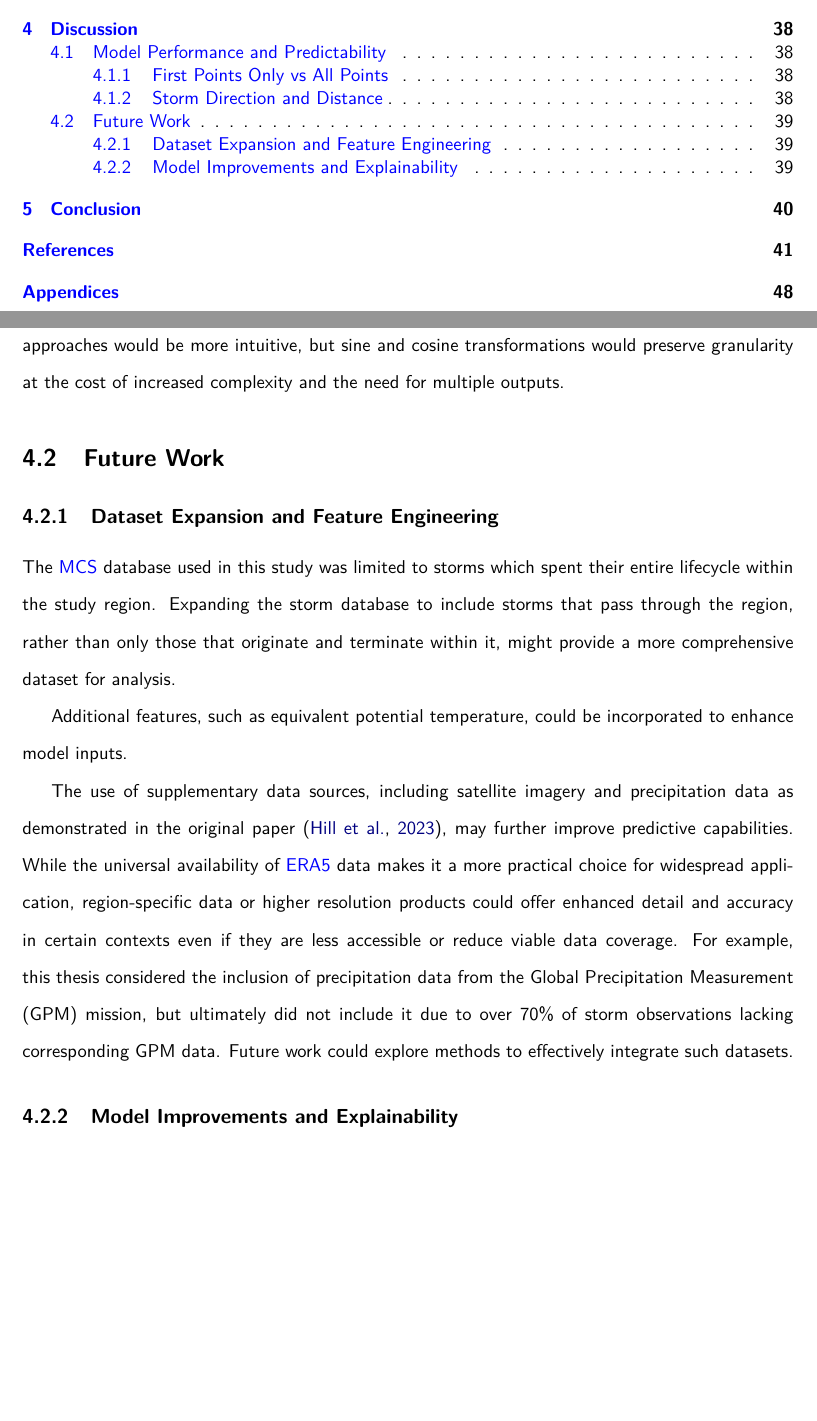
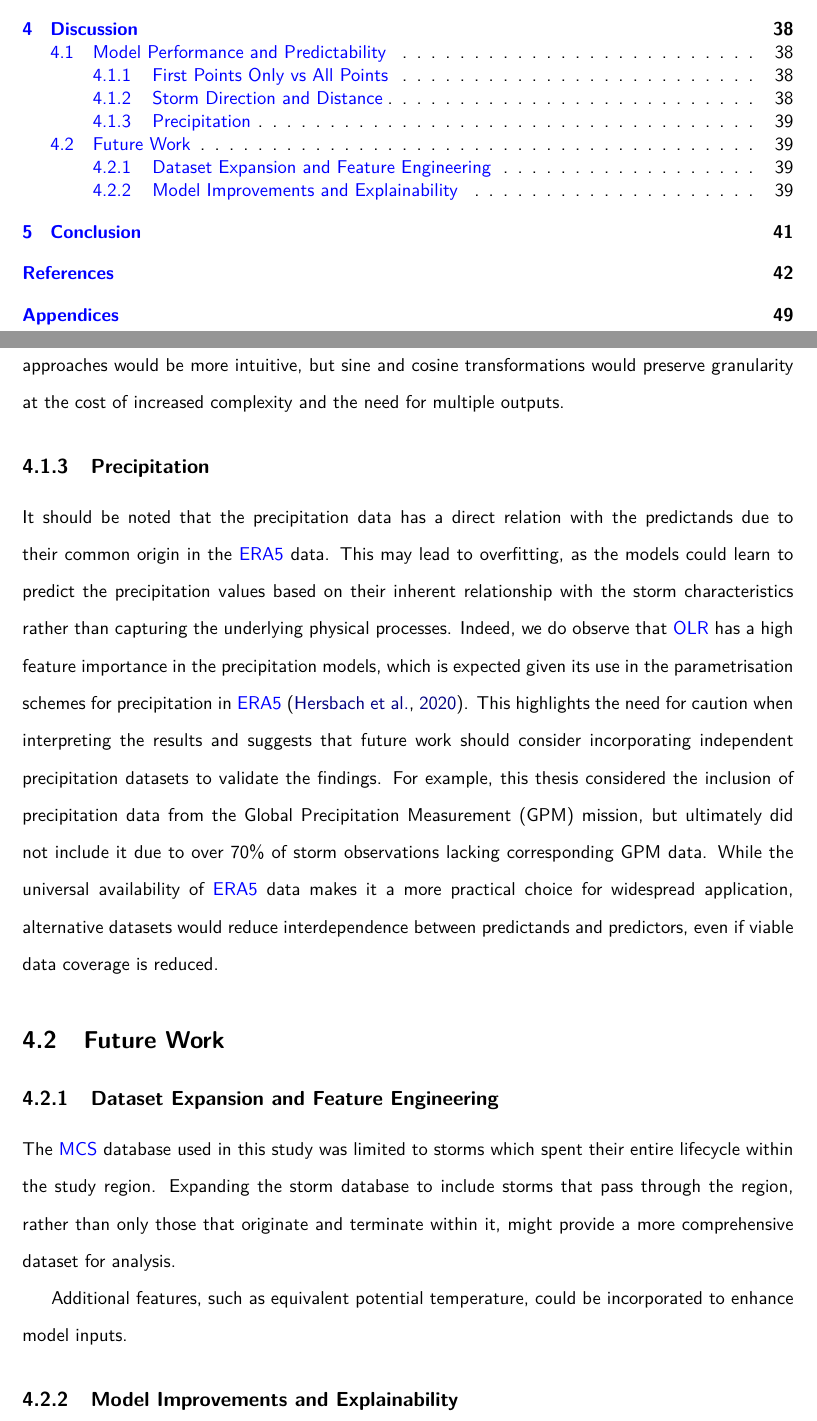
Before and after one commit to seangtkelley/uor-msc-dissertation-xai-african-storms, a LaTeX thesis (report/thesis.tex, which reads report/chapters/discussion.tex): two parts of pages 5 and 50 of 63 before the commit and two parts of pages 5 and 50 of 64 after it, joined at a grey line, cut so that both start at the same text, the shorter picture padded with empty space. Compiled offline with pdfLaTeX.

Commit message:
comprehensive precip discuss

```diff
--- a/report/chapters/discussion.tex
+++ b/report/chapters/discussion.tex
@@ -14,6 +14,10 @@ Models trained on only the first observation in each storm consistently underper
 
 As shown in Tables \ref{tab:storm_direction_results} and \ref{tab:obs_experiment_results} respectively, storm direction models perform well, but models predicting the next direction and distance of the storm at an observation perform poorly. This could be due to several factors. The calculation of the next direction relies on the centroid of the storm provided by \cite{Hill2023}. For \acrshortpl{mcs}, the centroid might be weakly defined as the storm structure does not often have a clear centre of circulation compared to other systems like tropical cyclones. For example, squall lines are linear features and the centroid location outputted by the tracking algorithm may vary significantly between each time step based on the shape and orientation of the line. This would lead to particularly noisy data. To mitigate this, future work might investigate smoothing the centroid trajectory to reduce noise and improve the reliability of movement estimates. For direction specifically, using categorical representations of the compass bearing or transforming the degrees using sine and cosine functions, could address the challenges of modelling circular data. Categorical approaches would be more intuitive, but sine and cosine transformations would preserve granularity at the cost of increased complexity and the need for multiple outputs.
 
+\subsection{Precipitation}
+
+It should be noted that the precipitation data has a direct relation with the predictands due to their common origin in the \acrshort{era5} data. This may lead to overfitting, as the models could learn to predict the precipitation values based on their inherent relationship with the storm characteristics rather than capturing the underlying physical processes. Indeed, we do observe that \acrshort{olr} has a high feature importance in the precipitation models, which is expected given its use in the parametrisation schemes for precipitation in \acrshort{era5} \citep{Hersbach2020}. This highlights the need for caution when interpreting the results and suggests that future work should consider incorporating independent precipitation datasets to validate the findings. For example, this thesis considered the inclusion of precipitation data from the Global Precipitation Measurement (GPM) mission, but ultimately did not include it due to over 70\% of storm observations lacking corresponding GPM data. While the universal availability of \acrshort{era5} data makes it a more practical choice for widespread application, alternative datasets would reduce interdependence between predictands and predictors, even if viable data coverage is reduced.
+
 \section{Future Work}
 
 \subsection{Dataset Expansion and Feature Engineering}
@@ -21,8 +25,6 @@ As shown in Tables \ref{tab:storm_direction_results} and \ref{tab:obs_experiment
 The \acrshort{mcs} database used in this study was limited to storms which spent their entire lifecycle within the study region. Expanding the storm database to include storms that pass through the region, rather than only those that originate and terminate within it, might provide a more comprehensive dataset for analysis.
 
 Additional features, such as equivalent potential temperature, could be incorporated to enhance model inputs.
-
-The use of supplementary data sources, including satellite imagery and precipitation data as demonstrated in the original paper \citep{Hill2023}, may further improve predictive capabilities. While the universal availability of \acrshort{era5} data makes it a more practical choice for widespread application, region-specific data or higher resolution products could offer enhanced detail and accuracy in certain contexts even if they are less accessible or reduce viable data coverage. For example, this thesis considered the inclusion of precipitation data from the Global Precipitation Measurement (GPM) mission, but ultimately did not include it due to over 70\% of storm observations lacking corresponding GPM data. Future work could explore methods to effectively integrate such datasets.
 
 \subsection{Model Improvements and Explainability}
 
```
